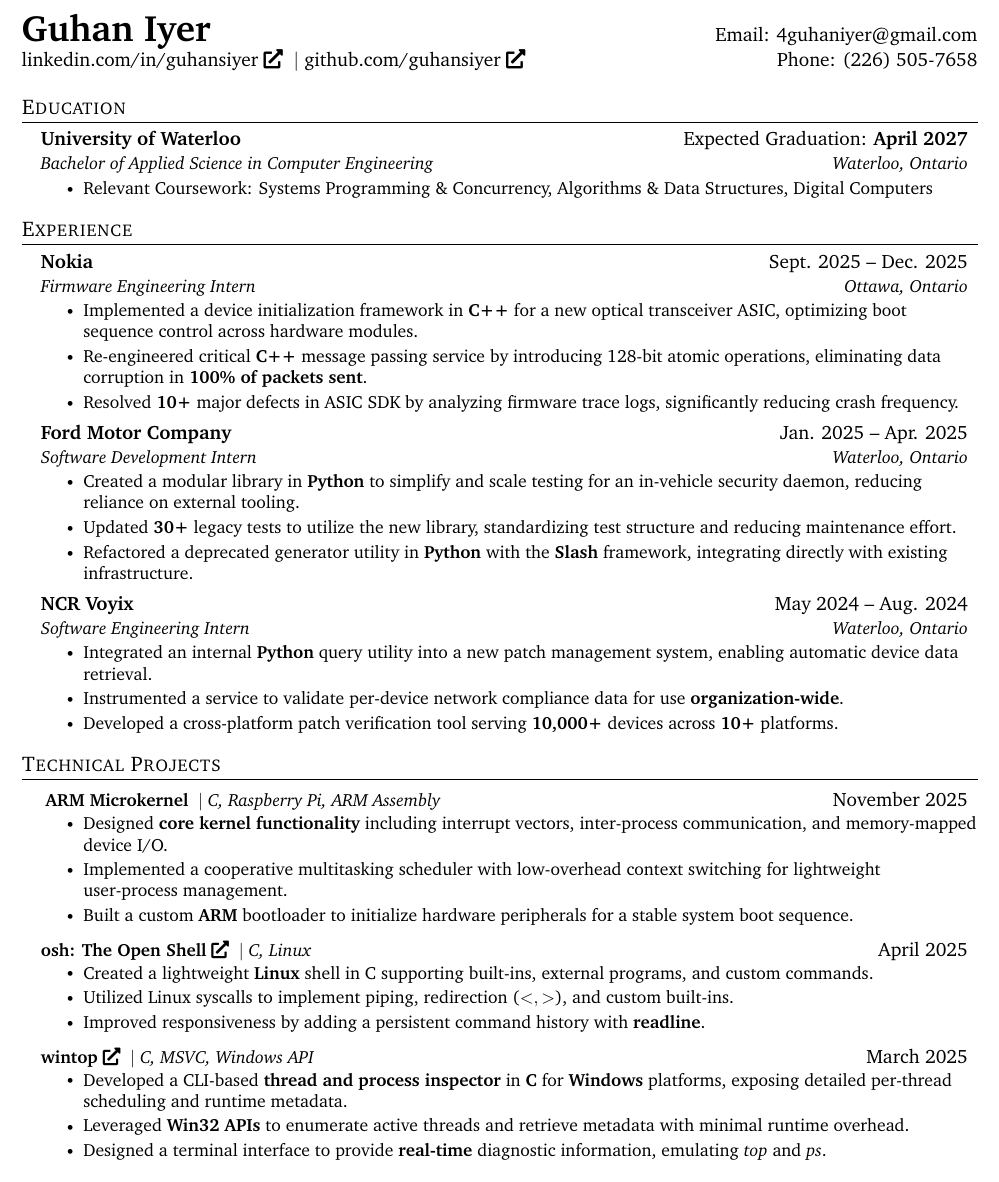
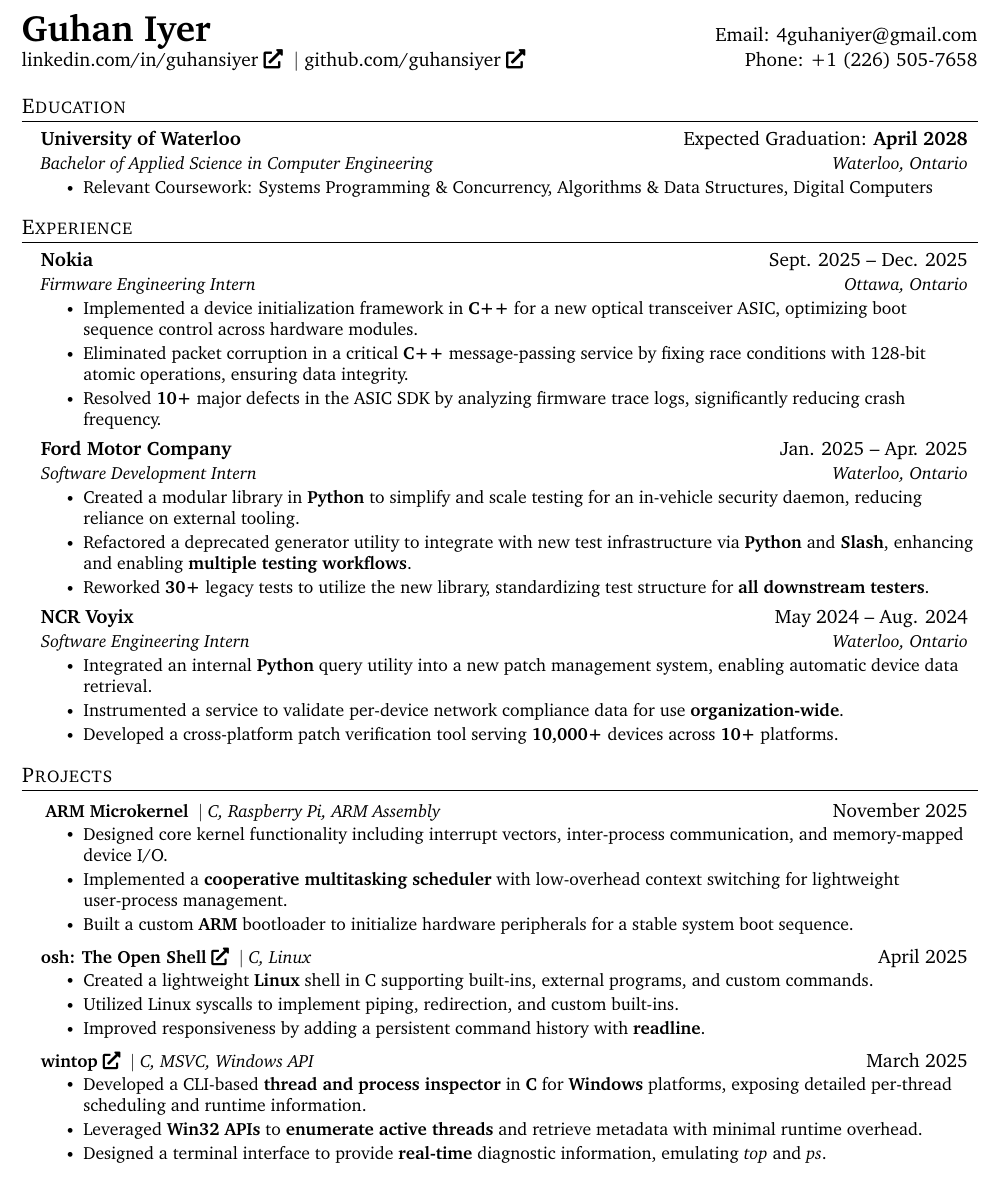
Before and after one commit to guhansiyer/resume, a LaTeX CV (GI_Resume.tex): part of the page, cut so that both start at the same text. Compiled offline with pdfLaTeX.

Commit message:
upto date

```diff
--- a/GI_Resume.tex
+++ b/GI_Resume.tex
@@ -107,7 +107,7 @@
 
 \begin{tabular*}{\textwidth}{l@{\extracolsep{\fill}}r}
    \textbf{\huge{Guhan Iyer}} & Email: \href{mailto:4guhaniyer@gmail.com}{4guhaniyer@gmail.com}\\
-    \href{https://www.linkedin.com/in/guhansiyer}{linkedin.com/in/guhansiyer \faIcon{external-link-alt}} \space $\vert$  \href{https://github.com/guhansiyer}{github.com/guhansiyer \faIcon{external-link-alt}} & Phone: (226) 505-7658 \cr
+    \href{https://www.linkedin.com/in/guhansiyer}{linkedin.com/in/guhansiyer \faIcon{external-link-alt}} \space $\vert$  \href{https://github.com/guhansiyer}{github.com/guhansiyer \faIcon{external-link-alt}} & Phone: +1 (226) 505-7658 \cr
  \end{tabular*}
 
 % \begin{center}
@@ -124,7 +124,7 @@
 \section{Education}
   \resumeSubHeadingListStart
     \resumeSubheading
-      {University of Waterloo}{Expected Graduation: \textbf{April 2027}}
+      {University of Waterloo}{Expected Graduation: \textbf{April 2028}}
       {Bachelor of Applied Science in Computer Engineering}{Waterloo, Ontario}
       \resumeItemListStart
         \resumeItem{Relevant Coursework: Systems Programming \& Concurrency, Algorithms \& Data Structures, Digital Computers}
@@ -140,8 +140,8 @@
       {Firmware Engineering Intern}{Ottawa, Ontario}
       \resumeItemListStart
         \resumeItem{Implemented a device initialization framework in \textbf{C++} for a new optical transceiver ASIC, optimizing boot sequence control across hardware modules.} % add some figure about latency improvement/performance optimzations: "optimizating boot sequences and reducing X by Y%/sec/."
-        \resumeItem{Re-engineered critical \textbf{C++} message passing service by introducing 128-bit atomic operations, eliminating data corruption in \textbf{100\% of packets sent}.}
-        \resumeItem{Resolved \textbf{10+} major defects in ASIC SDK by analyzing firmware trace logs, significantly reducing crash frequency.}
+        \resumeItem{Eliminated packet corruption in a critical \textbf{C++} message-passing service by fixing race conditions with 128-bit atomic operations, ensuring data integrity.}
+        \resumeItem{Resolved \textbf{10+} major defects in the ASIC SDK by analyzing firmware trace logs, significantly reducing crash frequency.}
       \resumeItemListEnd
 
     \resumeSubheading
@@ -149,8 +149,8 @@
       {Software Development Intern}{Waterloo, Ontario}
       \resumeItemListStart
         \resumeItem{Created a modular library in \textbf{Python} to simplify and scale testing for an in-vehicle security daemon, reducing reliance on external tooling.}
-        \resumeItem{Updated \textbf{30+} legacy tests to utilize the new library, standardizing test structure and reducing maintenance effort.}
-        \resumeItem{Refactored a deprecated generator utility in \textbf{Python} with the \textbf{Slash} framework, integrating directly with existing infrastructure.}
+        \resumeItem{Refactored a deprecated generator utility to integrate with new test infrastructure via \textbf{Python} and \textbf{Slash}, enhancing and enabling \textbf{multiple testing workflows}.}
+        \resumeItem{Reworked \textbf{30+} legacy tests to utilize the new library, standardizing test structure for \textbf{all downstream testers}.}
       \resumeItemListEnd
 
     \resumeSubheading
@@ -165,14 +165,14 @@
 
 %-------------------------------------------
 %-----------PROJECTS-----------
-\section{Technical Projects}
+\section{Projects}
     \resumeSubHeadingListStart
 
     \resumeProjectHeading
           {\href{}{ \textbf{ARM Microkernel}}  \space  $|$ \textit{C, Raspberry Pi, ARM Assembly}}{November 2025}
           \resumeItemListStart
-            \resumeItem{Designed \textbf{core kernel functionality} including interrupt vectors, inter-process communication, and memory-mapped device I/O.}
-            \resumeItem{Implemented a cooperative multitasking scheduler with low-overhead context switching for lightweight user-process management.}
+            \resumeItem{Designed core kernel functionality including interrupt vectors, inter-process communication, and memory-mapped device I/O.}
+            \resumeItem{Implemented a \textbf{cooperative multitasking scheduler} with low-overhead context switching for lightweight user-process management.}
             \resumeItem{Built a custom \textbf{ARM} bootloader to initialize hardware peripherals for a stable system boot sequence.}
 
         \resumeItemListEnd
@@ -181,7 +181,7 @@
           {\href{https://github.com/guhansiyer/osh}{\textbf{osh: The Open Shell} \faIcon{external-link-alt}}  \space  $|$ \textit{C, Linux}}{April 2025}
           \resumeItemListStart
             \resumeItem{Created a lightweight \textbf{Linux} shell in C supporting built-ins, external programs, and custom commands.}
-            \resumeItem{Utilized Linux syscalls to implement piping, redirection ($<, >$), and custom built-ins.}
+            \resumeItem{Utilized Linux syscalls to implement piping, redirection, and custom built-ins.}
             \resumeItem{Improved responsiveness by adding a persistent command history with \textbf{readline}.}
 
         \resumeItemListEnd
@@ -189,8 +189,8 @@
     \resumeProjectHeading
           {\href{https://github.com/guhansiyer/wintop}{\textbf{wintop} \faIcon{external-link-alt}}  \space  $|$ \textit{C, MSVC, Windows API}}{March 2025}
           \resumeItemListStart
-            \resumeItem{Developed a CLI-based \textbf{thread and process inspector} in \textbf{C} for \textbf{Windows} platforms, exposing detailed per-thread scheduling and runtime metadata.}
-            \resumeItem{Leveraged \textbf{Win32 APIs} to enumerate active threads and retrieve metadata with minimal runtime overhead.}
+            \resumeItem{Developed a CLI-based \textbf{thread and process inspector} in \textbf{C} for \textbf{Windows} platforms, exposing detailed per-thread scheduling and runtime information.}
+            \resumeItem{Leveraged \textbf{Win32 APIs} to \textbf{enumerate active threads} and retrieve metadata with minimal runtime overhead.}
             \resumeItem{Designed a terminal interface to provide \textbf{real-time} diagnostic information, emulating \textit{top} and \textit{ps}.}
 
         \resumeItemListEnd
```
Also changed, not shown: output/GI_Resume.pdf.
